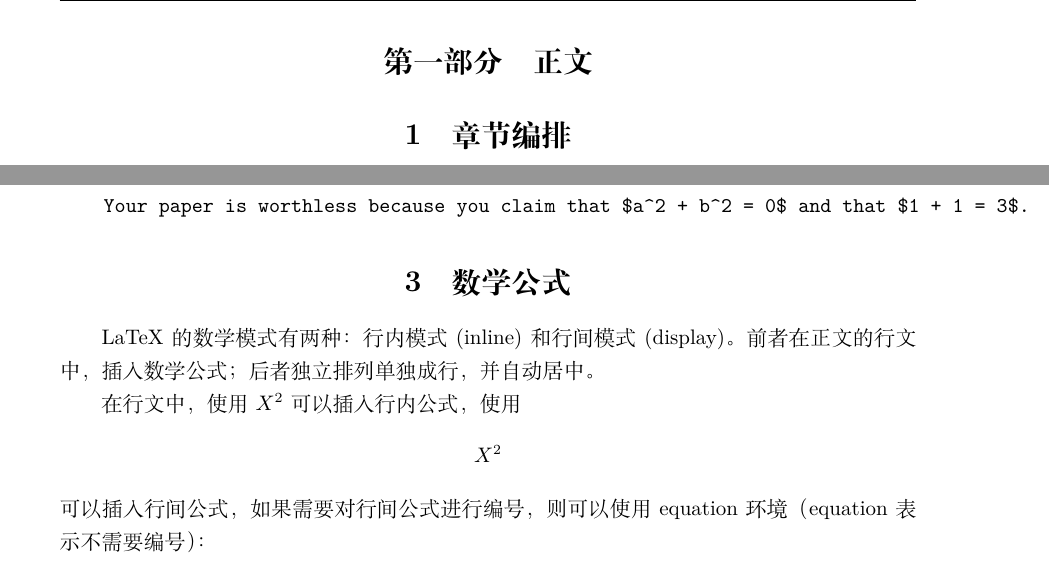
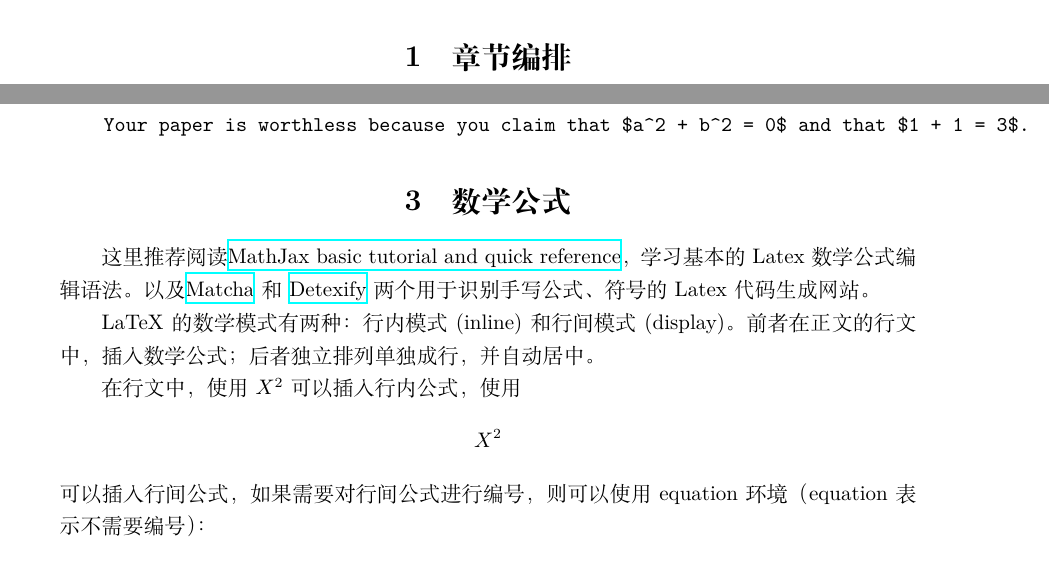
Before and after one commit to LooperXX/SimpleLatexTemplate, a LaTeX document (main.tex, which reads body.tex): two parts of pages 4 and 13 of 23, joined at a grey line, cut at the place of the change. Compiled offline with XeLaTeX.

Commit message:
Update some references

```diff
--- a/body.tex
+++ b/body.tex
@@ -1,4 +1,4 @@
-\part{正文} % 部分标题
+% \part{正文} % 部分标题
 % \chapter{章标题}这一章我们介绍这些内容。
 \section{章节编排} % 节标题
 \subsection{小节标题}这一小节我们介绍这些内容。
@@ -303,6 +303,7 @@ $\backslash setlength \{\backslash parindent\}\{1em\}$ 自行设置缩进量
 \end{verbatim}
 
 \section{数学公式}
+这里推荐阅读\href{https://math.meta.stackexchange.com/questions/5020/mathjax-basic-tutorial-and-quick-reference}{MathJax basic tutorial and quick reference}，学习基本的 Latex数学公式编辑语法。以及\href{http://mathcha.io}{Matcha} 和 \href{http://detexify.kirelabs.org/classify.html}{Detexify} 两个用于识别手写公式、符号的 Latex 代码生成网站。
 
 LaTeX 的数学模式有两种：行内模式 (inline) 和行间模式 (display)。前者在正文的行文中，插入数学公式；后者独立排列单独成行，并自动居中。
 
```
